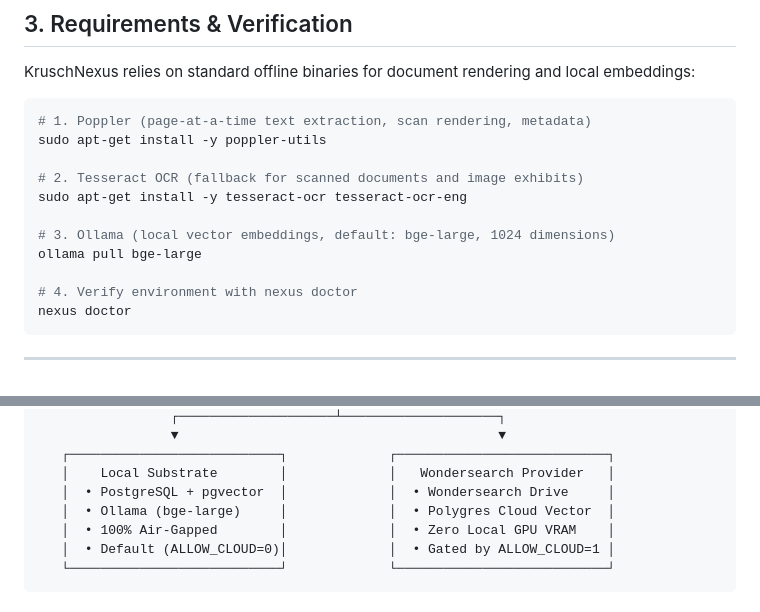
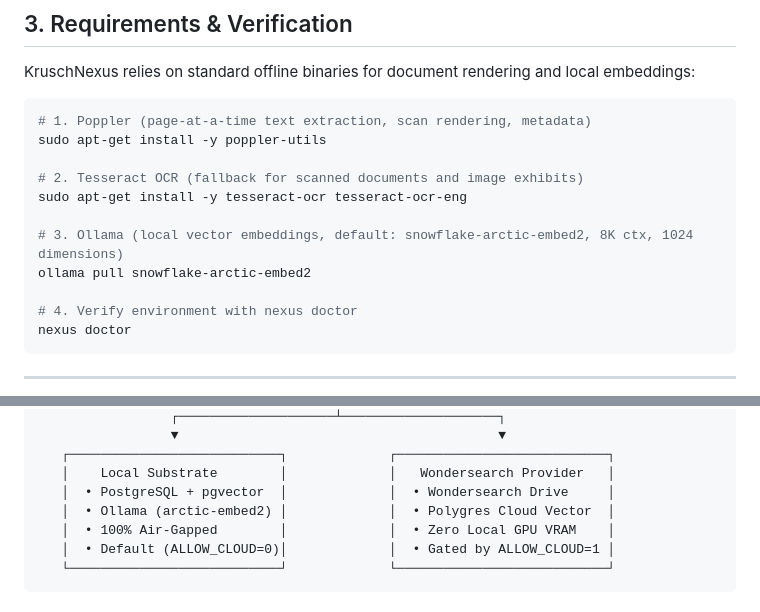
Before and after one commit to kruschdev/krusch-nexus, a Markdown page: README.md, 2 parts joined by grey strips. Drawn GitHub-style.

Commit message:
docs(readme): update default embedding model documentation to snowflake-arctic-embed2

```diff
--- a/README.md
+++ b/README.md
@@ -42,8 +42,8 @@ sudo apt-get install -y poppler-utils
 # 2. Tesseract OCR (fallback for scanned documents and image exhibits)
 sudo apt-get install -y tesseract-ocr tesseract-ocr-eng
 
-# 3. Ollama (local vector embeddings, default: bge-large, 1024 dimensions)
-ollama pull bge-large
+# 3. Ollama (local vector embeddings, default: snowflake-arctic-embed2, 8K ctx, 1024 dimensions)
+ollama pull snowflake-arctic-embed2
 
 # 4. Verify environment with nexus doctor
 nexus doctor
@@ -336,7 +336,7 @@ KruschNexus implements a **Zero Vendor Lock-in Provider Architecture**. Downstre
    ┌───────────────────────────┐             ┌───────────────────────────┐
    │    Local Substrate        │             │   Wondersearch Provider   │
    │  • PostgreSQL + pgvector  │             │  • Wondersearch Drive     │
-   │  • Ollama (bge-large)     │             │  • Polygres Cloud Vector  │
+   │  • Ollama (arctic-embed2) │             │  • Polygres Cloud Vector  │
    │  • 100% Air-Gapped        │             │  • Zero Local GPU VRAM    │
    │  • Default (ALLOW_CLOUD=0)│             │  • Gated by ALLOW_CLOUD=1 │
    └───────────────────────────┘             └───────────────────────────┘
```
